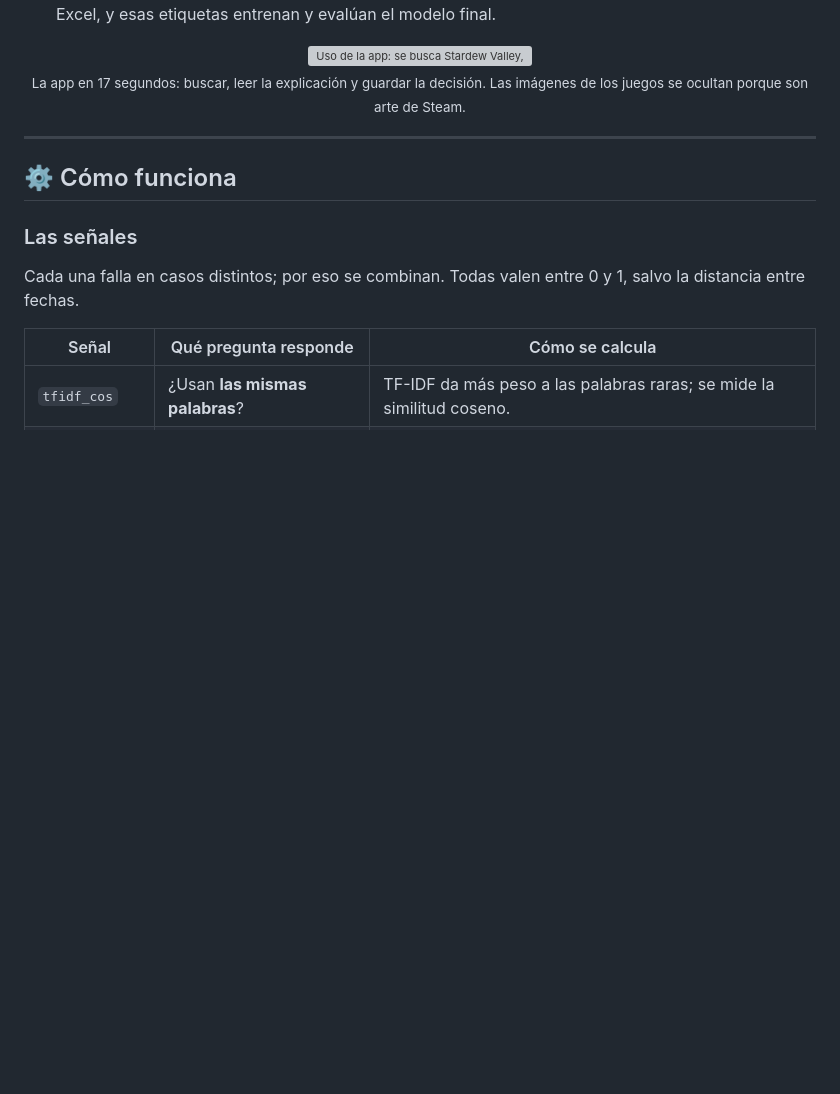
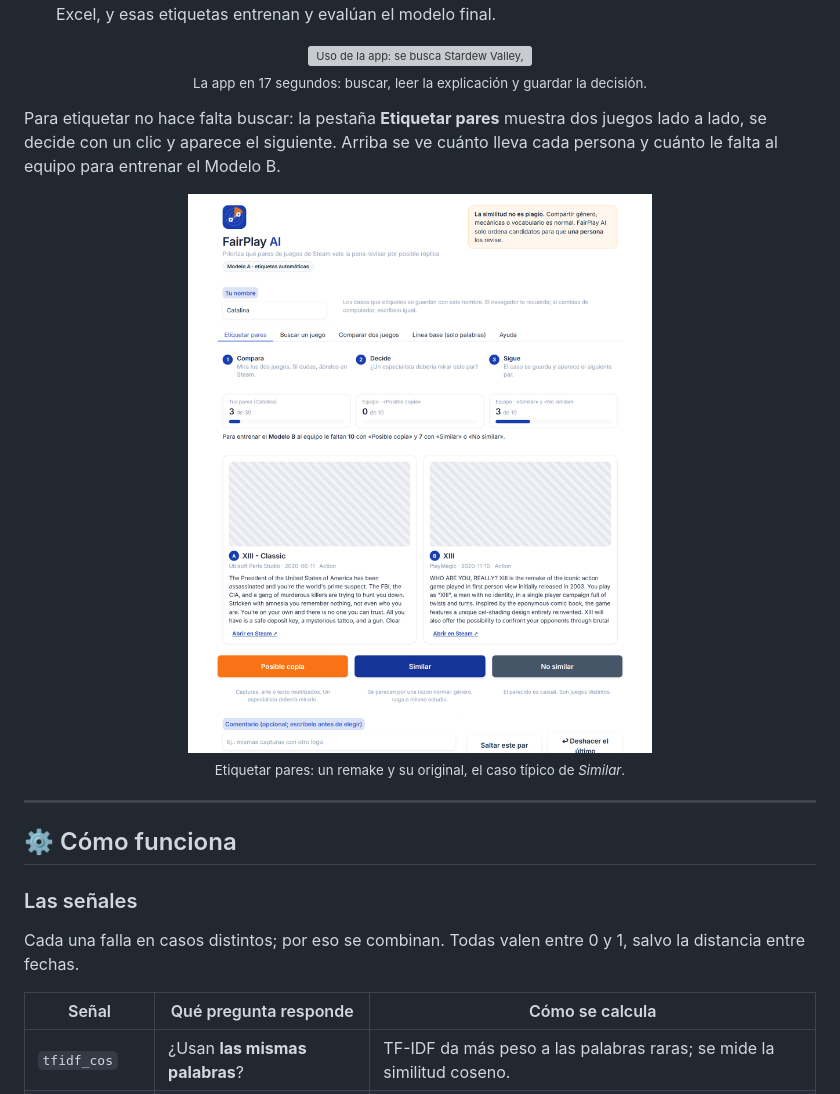
Before and after one commit to lina-cc/sic-ia-clone-radar, a Markdown page: README.md, the part around one of its changes. Rendered like a GitHub page; pictures changed too: docs/img/app_etiquetar.png (added); blank space fills up the shorter version; grey boxes are pictures that could not be loaded.

```diff
--- a/README.md
+++ b/README.md
@@ -78,7 +78,14 @@ Revisar el catálogo a mano es imposible (~138 mil juegos), y una búsqueda por
 
 <p align="center">
   <img src="docs/img/app_uso.gif" alt="Uso de la app: se busca Stardew Valley, aparecen los candidatos ordenados, se abre la explicación del primero y se guarda el caso como Similar" width="820">
-  <br><sub>La app en 17 segundos: buscar, leer la explicación y guardar la decisión. Las imágenes de los juegos se ocultan porque son arte de Steam.</sub>
+  <br><sub>La app en 17 segundos: buscar, leer la explicación y guardar la decisión.</sub>
+</p>
+
+Para etiquetar no hace falta buscar: la pestaña **Etiquetar pares** muestra dos juegos lado a lado, se decide con un clic y aparece el siguiente. Arriba se ve cuánto lleva cada persona y cuánto le falta al equipo para entrenar el Modelo B.
+
+<p align="center">
+  <img src="docs/img/app_etiquetar.png" alt="Pestaña Etiquetar pares: tres pasos, contadores de progreso, dos juegos lado a lado con su descripción y tres botones: Posible copia, Similar y No similar" width="820">
+  <br><sub>Etiquetar pares: un remake y su original, el caso típico de <i>Similar</i>.</sub>
 </p>
 
 ---
```
Also changed, not shown: other parts of README.md (+1 -1 lines), docs/img/app_explicacion.png, docs/img/app_modelo.png, 1 other file.
